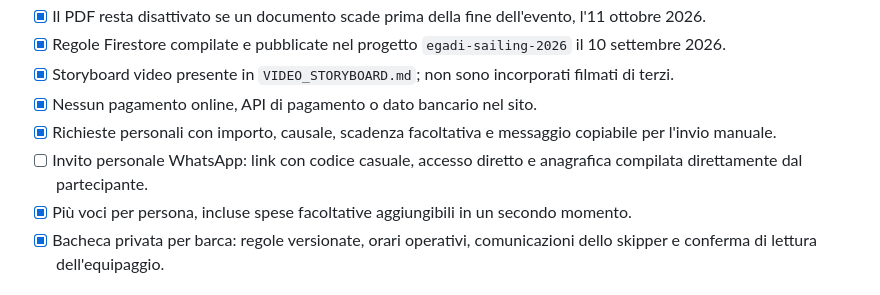
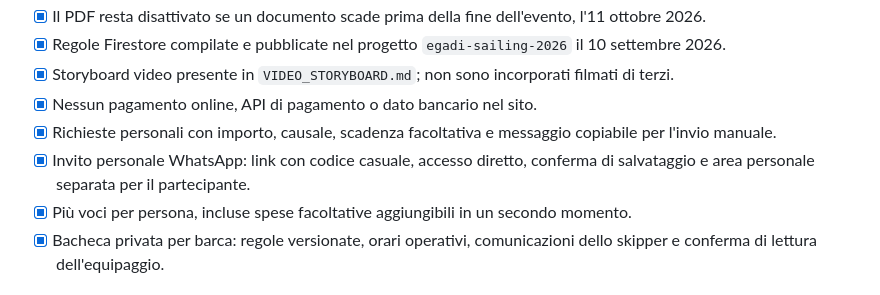
Before and after one commit to lommysly/egadi-sailing-2026, a Markdown page: CHECKLIST_PUBBLICAZIONE.md, the part around the change. Drawn GitHub-style.

Commit message:
Aggiorna checklist invito personale crew

```diff
--- a/CHECKLIST_PUBBLICAZIONE.md
+++ b/CHECKLIST_PUBBLICAZIONE.md
@@ -14,7 +14,7 @@ Ultimo aggiornamento: 10 settembre 2026.
 - [x] Storyboard video presente in `VIDEO_STORYBOARD.md`; non sono incorporati filmati di terzi.
 - [x] Nessun pagamento online, API di pagamento o dato bancario nel sito.
 - [x] Richieste personali con importo, causale, scadenza facoltativa e messaggio copiabile per l'invio manuale.
-- [ ] Invito personale WhatsApp: link con codice casuale, accesso diretto e anagrafica compilata direttamente dal partecipante.
+- [x] Invito personale WhatsApp: link con codice casuale, accesso diretto, conferma di salvataggio e area personale separata per il partecipante.
 - [x] Più voci per persona, incluse spese facoltative aggiungibili in un secondo momento.
 - [x] Bacheca privata per barca: regole versionate, orari operativi, comunicazioni dello skipper e conferma di lettura dell'equipaggio.
 
```
